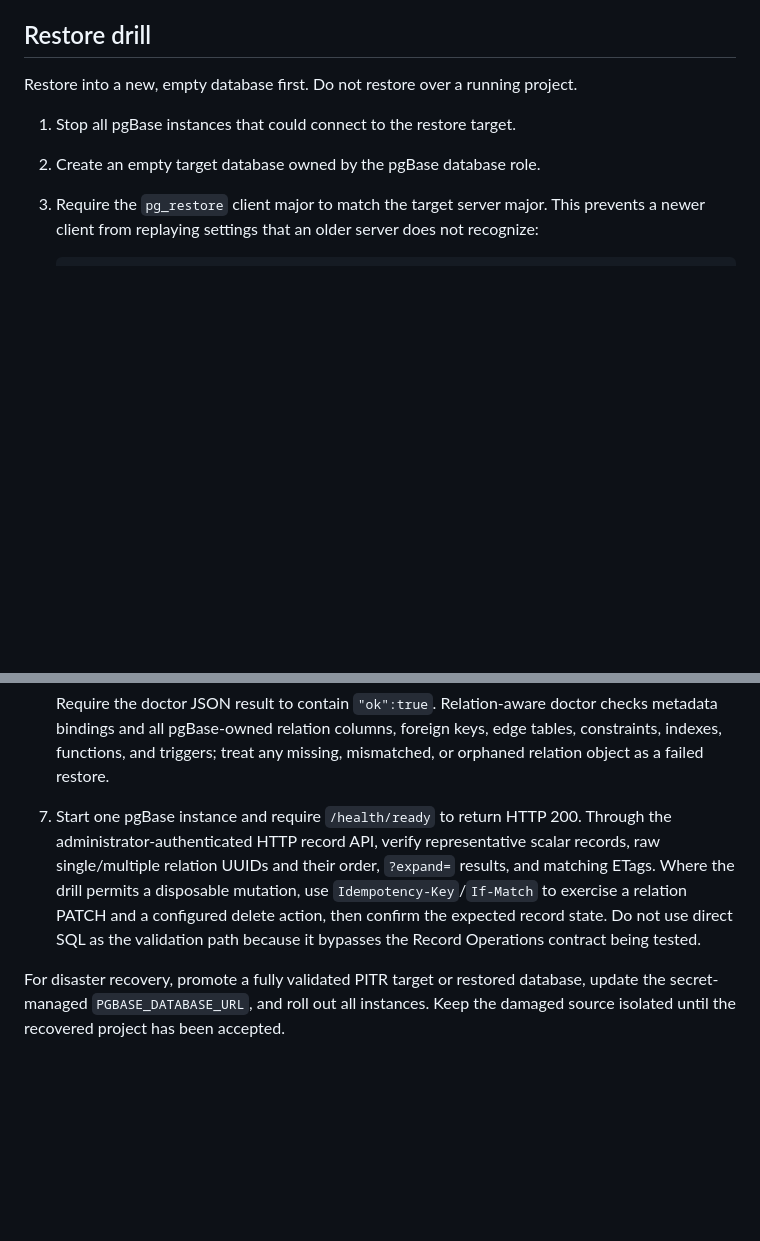
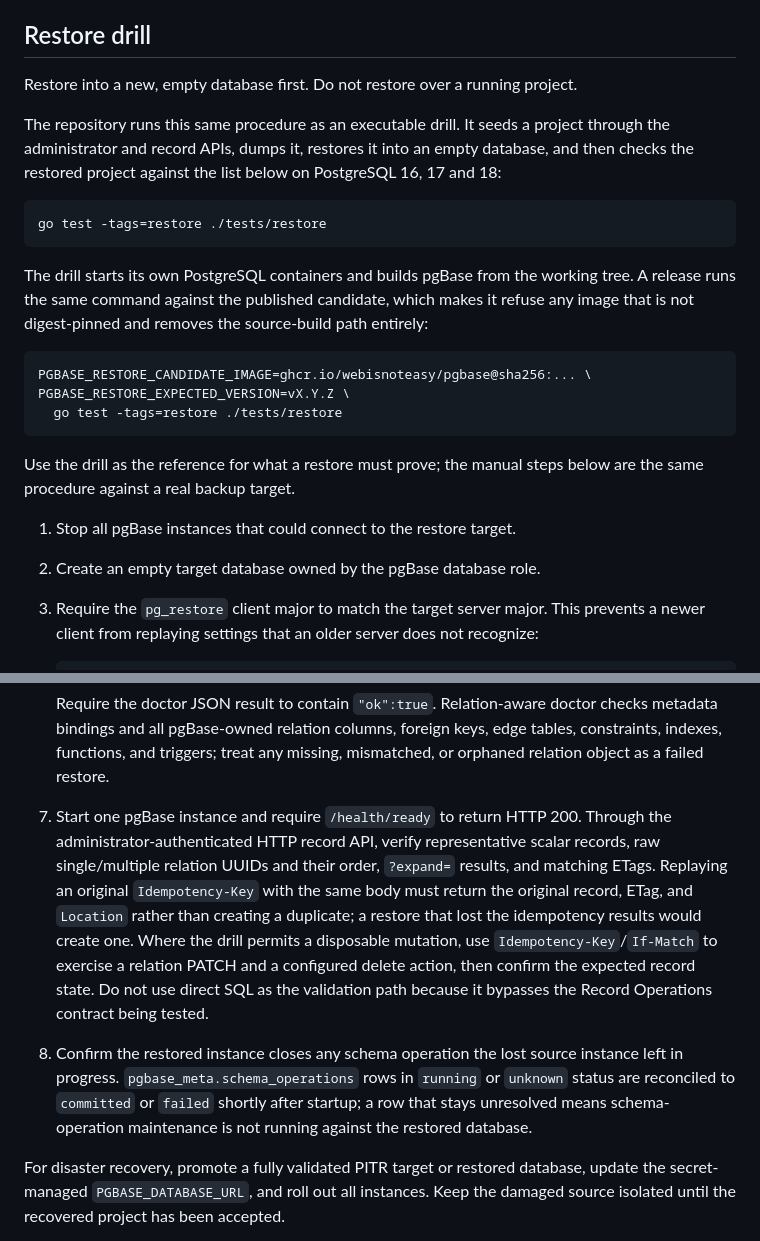
Before and after one commit to yakisoba0728/PgBase, a Markdown page: docs/backup-restore.md, 2 parts joined by grey strips. Drawn GitHub-style; blank space fills up the shorter version.

Commit message:
docs: describe the drill, the tag policy and the stop grace contract
The release verification section still described the pre-candidate world where
each gate built its own image. It now states what the gates actually prove,
the platform the release image is built for, the attestation verification an
operator can repeat, and the tag matrix the promotion enforces. The shutdown
section names exit code 137 as the configuration fault it is, and the restore
procedure points at the executable drill and gains the idempotency replay and
schema-operation reconciliation checks it was missing.

````diff
--- a/docs/backup-restore.md
+++ b/docs/backup-restore.md
@@ -71,6 +71,22 @@ For PostgreSQL PITR, configure regular physical base backups plus continuous WAL
 
 Restore into a new, empty database first. Do not restore over a running project.
 
+The repository runs this same procedure as an executable drill. It seeds a project through the administrator and record APIs, dumps it, restores it into an empty database, and then checks the restored project against the list below on PostgreSQL 16, 17 and 18:
+
+```console
+go test -tags=restore ./tests/restore
+```
+
+The drill starts its own PostgreSQL containers and builds pgBase from the working tree. A release runs the same command against the published candidate, which makes it refuse any image that is not digest-pinned and removes the source-build path entirely:
+
+```console
+PGBASE_RESTORE_CANDIDATE_IMAGE=ghcr.io/webisnoteasy/pgbase@sha256:... \
+PGBASE_RESTORE_EXPECTED_VERSION=vX.Y.Z \
+  go test -tags=restore ./tests/restore
+```
+
+Use the drill as the reference for what a restore must prove; the manual steps below are the same procedure against a real backup target.
+
 1. Stop all pgBase instances that could connect to the restore target.
 2. Create an empty target database owned by the pgBase database role.
 3. Require the `pg_restore` client major to match the target server major. This prevents a newer client from replaying settings that an older server does not recognize:
@@ -114,7 +130,9 @@ Restore into a new, empty database first. Do not restore over a running project.
 
    Require the doctor JSON result to contain `"ok":true`. Relation-aware doctor checks metadata bindings and all pgBase-owned relation columns, foreign keys, edge tables, constraints, indexes, functions, and triggers; treat any missing, mismatched, or orphaned relation object as a failed restore.
 
-7. Start one pgBase instance and require `/health/ready` to return HTTP 200. Through the administrator-authenticated HTTP record API, verify representative scalar records, raw single/multiple relation UUIDs and their order, `?expand=` results, and matching ETags. Where the drill permits a disposable mutation, use `Idempotency-Key`/`If-Match` to exercise a relation PATCH and a configured delete action, then confirm the expected record state. Do not use direct SQL as the validation path because it bypasses the Record Operations contract being tested.
+7. Start one pgBase instance and require `/health/ready` to return HTTP 200. Through the administrator-authenticated HTTP record API, verify representative scalar records, raw single/multiple relation UUIDs and their order, `?expand=` results, and matching ETags. Replaying an original `Idempotency-Key` with the same body must return the original record, ETag, and `Location` rather than creating a duplicate; a restore that lost the idempotency results would create one. Where the drill permits a disposable mutation, use `Idempotency-Key`/`If-Match` to exercise a relation PATCH and a configured delete action, then confirm the expected record state. Do not use direct SQL as the validation path because it bypasses the Record Operations contract being tested.
+
+8. Confirm the restored instance closes any schema operation the lost source instance left in progress. `pgbase_meta.schema_operations` rows in `running` or `unknown` status are reconciled to `committed` or `failed` shortly after startup; a row that stays unresolved means schema-operation maintenance is not running against the restored database.
 
 For disaster recovery, promote a fully validated PITR target or restored database, update the secret-managed `PGBASE_DATABASE_URL`, and roll out all instances. Keep the damaged source isolated until the recovered project has been accepted.
 
````
Also changed, not shown: docs/deployment.md (+9 -1 lines).
